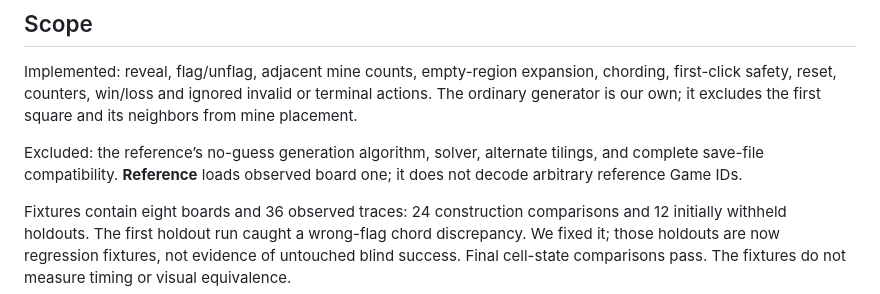
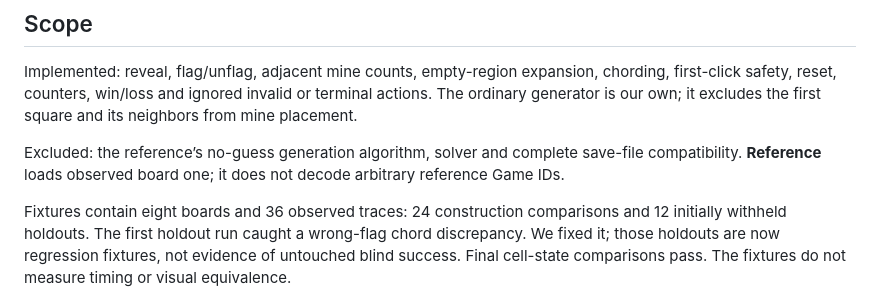
Before and after one commit to Worthify-AI/reagent-mines-rs, a Markdown page: README.md, the part around the change. GitHub-like rendering.

Commit message:
Remove untested layout exclusion from reference scope

```diff
--- a/README.md
+++ b/README.md
@@ -31,8 +31,7 @@ chording, first-click safety, reset, counters, win/loss and ignored invalid or
 terminal actions. The ordinary generator is our own; it excludes the first
 square and its neighbors from mine placement.
 
-Excluded: the reference’s no-guess generation algorithm, solver, alternate
-tilings, and complete save-file compatibility. **Reference** loads observed board
+Excluded: the reference’s no-guess generation algorithm, solver and complete save-file compatibility. **Reference** loads observed board
 one; it does not decode arbitrary reference Game IDs.
 
 Fixtures contain eight boards and 36 observed traces: 24 construction comparisons
```
